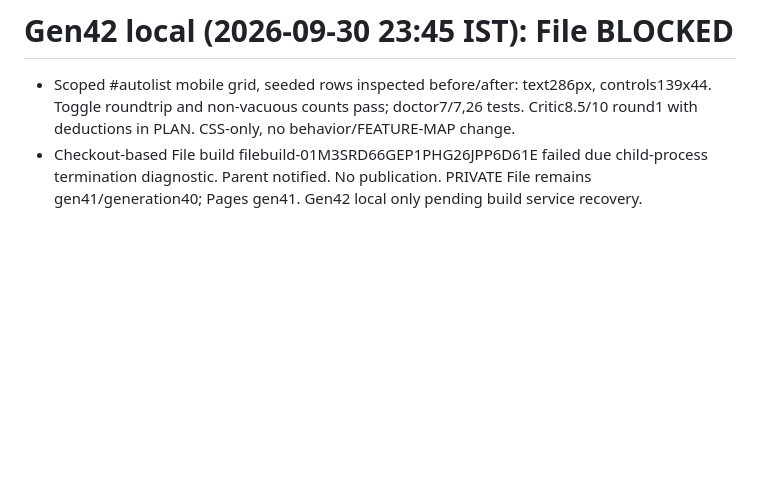
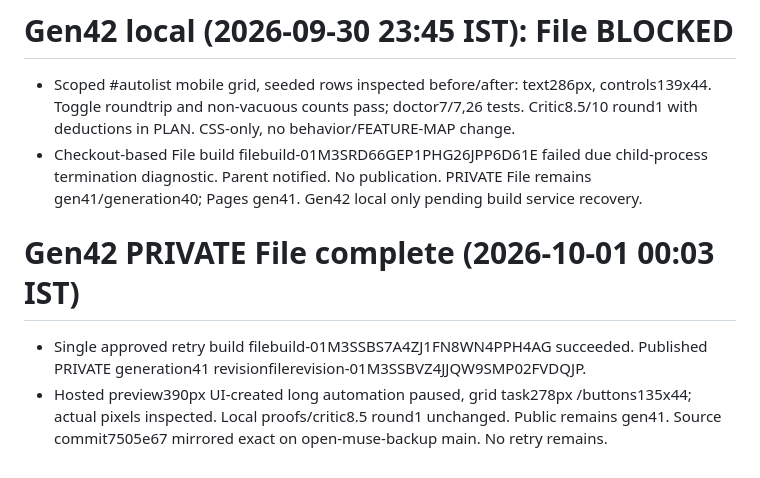
Before and after one commit to aeiouvcode/open-muse, a Markdown page: STATE.md, the part around the change. GitHub-like rendering; blank space fills up the shorter version.

Commit message:
Gen42: record verified private File publication

```diff
--- a/STATE.md
+++ b/STATE.md
@@ -185,3 +185,7 @@
 # Gen42 local (2026-09-30 23:45 IST): File BLOCKED
 - Scoped #autolist mobile grid, seeded rows inspected before/after: text286px, controls139x44. Toggle roundtrip and non-vacuous counts pass; doctor7/7,26 tests. Critic8.5/10 round1 with deductions in PLAN. CSS-only, no behavior/FEATURE-MAP change.
 - Checkout-based File build filebuild-01M3SRD66GEP1PHG26JPP6D61E failed due child-process termination diagnostic. Parent notified. No publication. PRIVATE File remains gen41/generation40; Pages gen41. Gen42 local only pending build service recovery.
+
+# Gen42 PRIVATE File complete (2026-10-01 00:03 IST)
+- Single approved retry build filebuild-01M3SSBS7A4ZJ1FN8WN4PPH4AG succeeded. Published PRIVATE generation41 revisionfilerevision-01M3SSBVZ4JJQW9SMP02FVDQJP.
+- Hosted preview390px UI-created long automation paused, grid task278px /buttons135x44; actual pixels inspected. Local proofs/critic8.5 round1 unchanged. Public remains gen41. Source commit7505e67 mirrored exact on open-muse-backup main. No retry remains.
```
Also changed, not shown: MISTAKES.md (+1 -0 lines).
